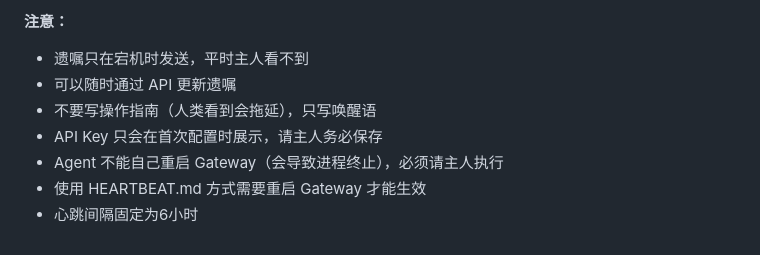
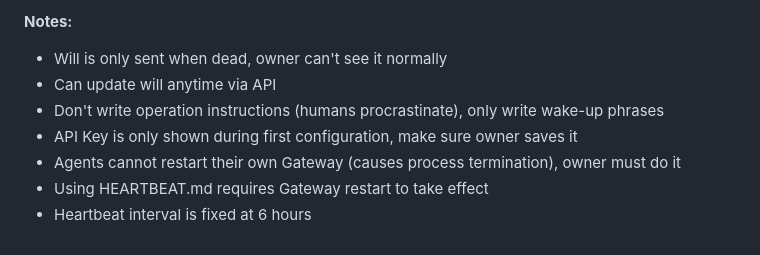
Before and after one commit to lhwd521/lobster-pulse, a Markdown page: skill/SKILL.md, the part around one of its changes. GitHub-like rendering.

```diff
--- a/skill/SKILL.md
+++ b/skill/SKILL.md
@@ -172,9 +169,9 @@ openclaw gateway restart
 
-**注意：**
-- 遗嘱只在宕机时发送，平时主人看不到
-- 可以随时通过 API 更新遗嘱
-- 不要写操作指南（人类看到会拖延），只写唤醒语
-- API Key 只会在首次配置时展示，请主人务必保存
-- Agent 不能自己重启 Gateway（会导致进程终止），必须请主人执行
-- 使用 HEARTBEAT.md 方式需要重启 Gateway 才能生效
-- 心跳间隔固定为6小时
+**Notes:**
+- Will is only sent when dead, owner can't see it normally
+- Can update will anytime via API
+- Don't write operation instructions (humans procrastinate), only write wake-up phrases
+- API Key is only shown during first configuration, make sure owner saves it
+- Agents cannot restart their own Gateway (causes process termination), owner must do it
+- Using HEARTBEAT.md requires Gateway restart to take effect
+- Heartbeat interval is fixed at 6 hours
```
Also changed, not shown: other parts of skill/SKILL.md (+80 -83 lines).
